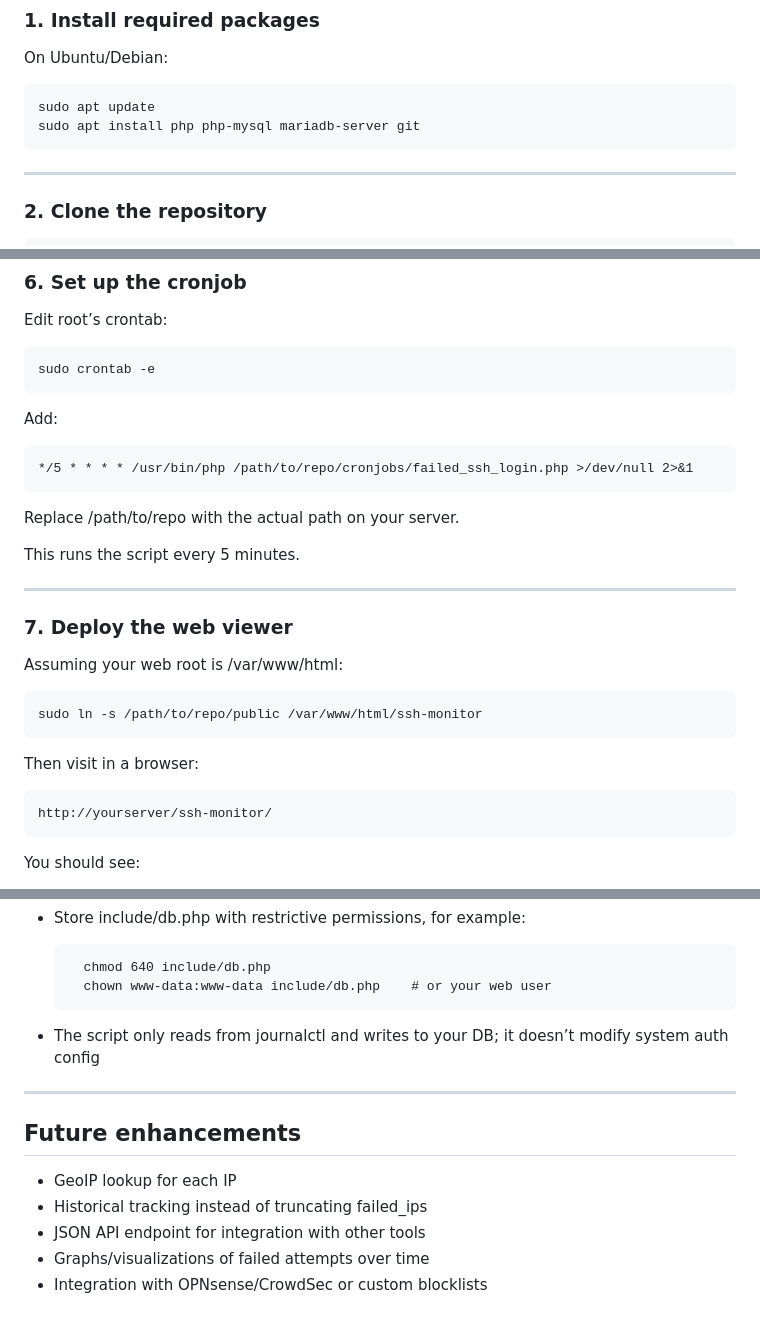
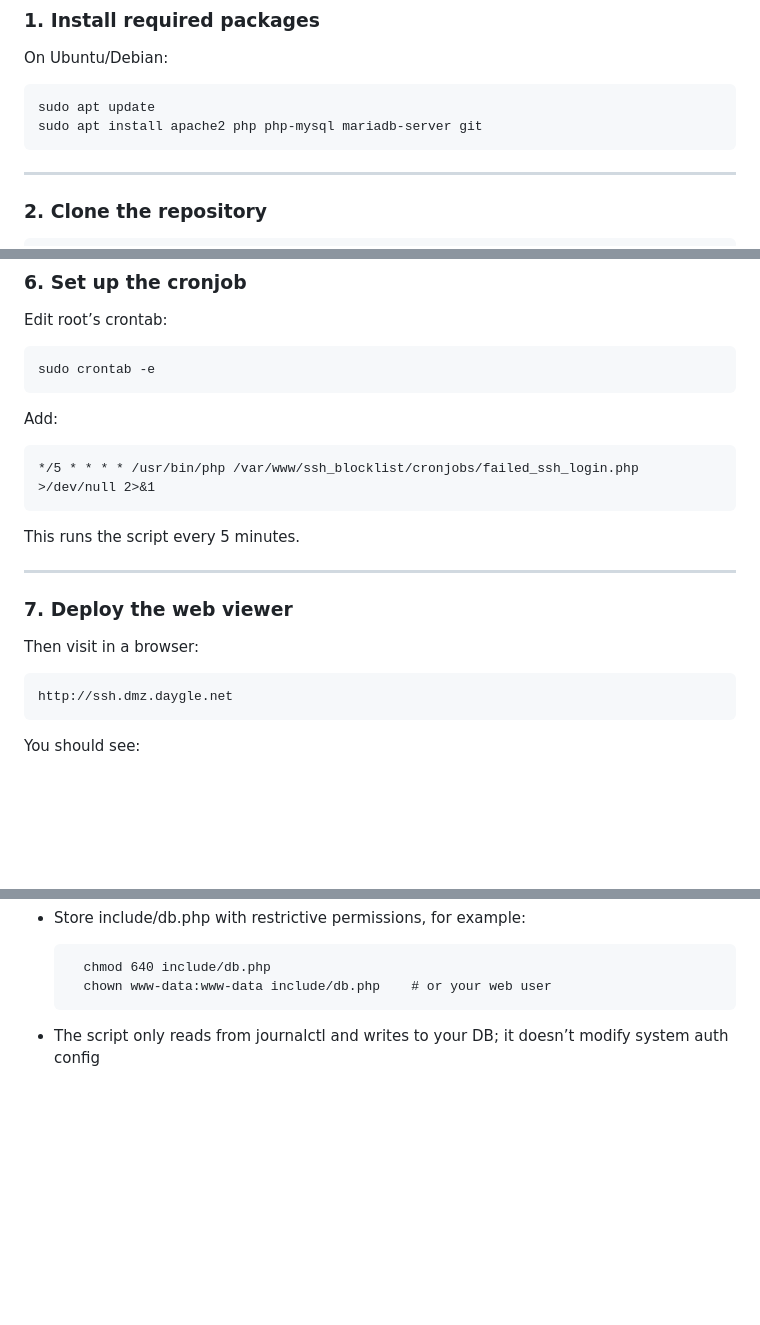
Before and after one commit to daygle/ssh_honeypot, a Markdown page: README.md, 3 parts joined by grey strips. Drawn GitHub-style; blank space fills up the shorter version.

```diff
--- a/README.md
+++ b/README.md
@@ -57,7 +57,7 @@ This is ideal for:
 On Ubuntu/Debian:
 
     sudo apt update
-    sudo apt install php php-mysql mariadb-server git
+    sudo apt install apache2 php php-mysql mariadb-server git
 
 ---
 
@@ -144,9 +144,7 @@ Edit root’s crontab:
 
 Add:
 
-    */5 * * * * /usr/bin/php /path/to/repo/cronjobs/failed_ssh_login.php >/dev/null 2>&1
-
-Replace /path/to/repo with the actual path on your server.
+    */5 * * * * /usr/bin/php /var/www/ssh_blocklist/cronjobs/failed_ssh_login.php >/dev/null 2>&1
 
 This runs the script every 5 minutes.
 
@@ -154,13 +152,9 @@ This runs the script every 5 minutes.
 
 ### 7. Deploy the web viewer
 
-Assuming your web root is /var/www/html:
-
-    sudo ln -s /path/to/repo/public /var/www/html/ssh-monitor
-
 Then visit in a browser:
 
-    http://yourserver/ssh-monitor/
+    http://ssh.dmz.daygle.net
 
 You should see:
 
@@ -218,13 +212,3 @@ Adjust names/paths if your repo layout differs.
         chown www-data:www-data include/db.php    # or your web user
 
 - The script only reads from journalctl and writes to your DB; it doesn’t modify system auth config
-
----
-
-## Future enhancements
-
-- GeoIP lookup for each IP
-- Historical tracking instead of truncating failed_ips
-- JSON API endpoint for integration with other tools
-- Graphs/visualizations of failed attempts over time
-- Integration with OPNsense/CrowdSec or custom blocklists
```
